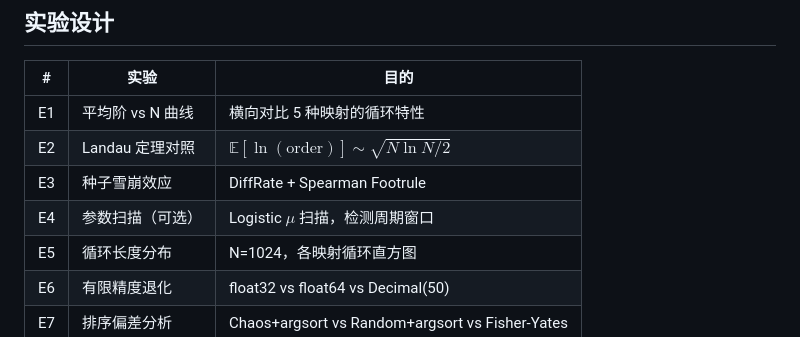
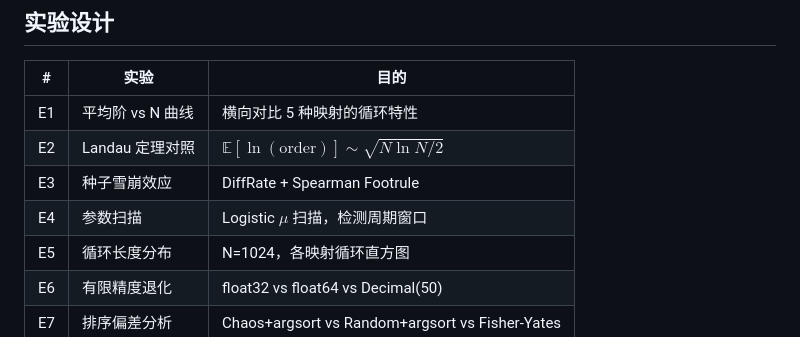
Before and after one commit to loey1923/chaos-cycle-analysis, a Markdown page: README.zh-CN.md, the part around the change. Drawn GitHub-style.

Commit message:
chore:modify READMEs

```diff
--- a/README.zh-CN.md
+++ b/README.zh-CN.md
@@ -41,7 +41,7 @@
 | E1 | 平均阶 vs N 曲线 | 横向对比 5 种映射的循环特性 |
 | E2 | Landau 定理对照 | $\mathbb{E}[\ln(\text{order})] \sim \sqrt{N\ln N/2}$ |
 | E3 | 种子雪崩效应 | DiffRate + Spearman Footrule |
-| E4 | 参数扫描（可选） | Logistic $\mu$ 扫描，检测周期窗口 |
+| E4 | 参数扫描 | Logistic $\mu$ 扫描，检测周期窗口 |
 | E5 | 循环长度分布 | N=1024，各映射循环直方图 |
 | E6 | 有限精度退化 | float32 vs float64 vs Decimal(50) |
 | E7 | 排序偏差分析 | Chaos+argsort vs Random+argsort vs Fisher-Yates |
```
Also changed, not shown: README.md (+1 -1 lines).
